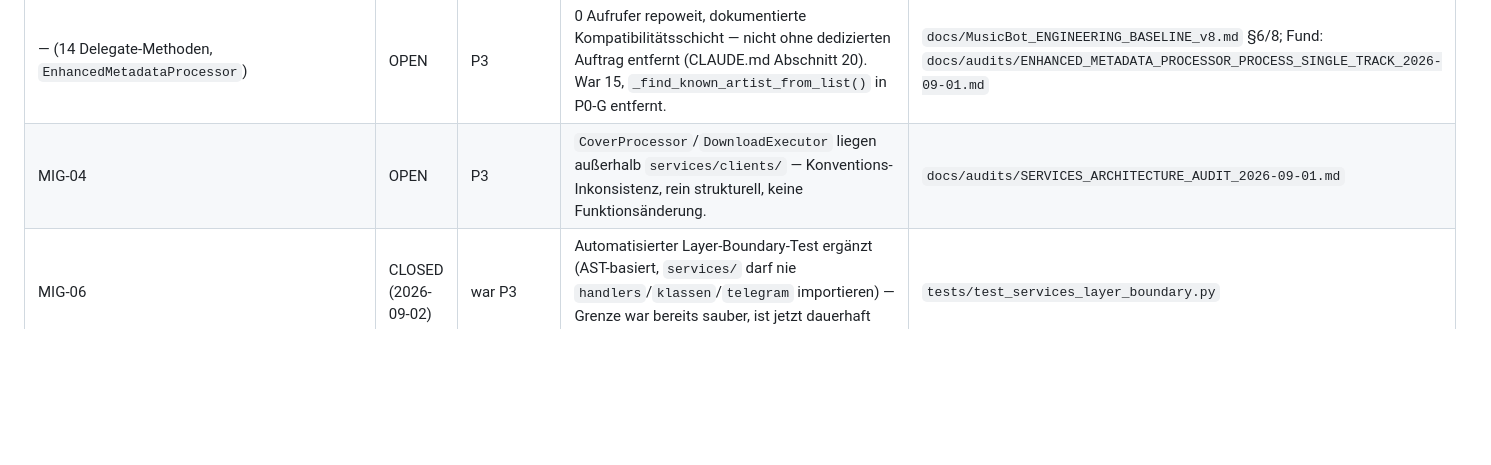
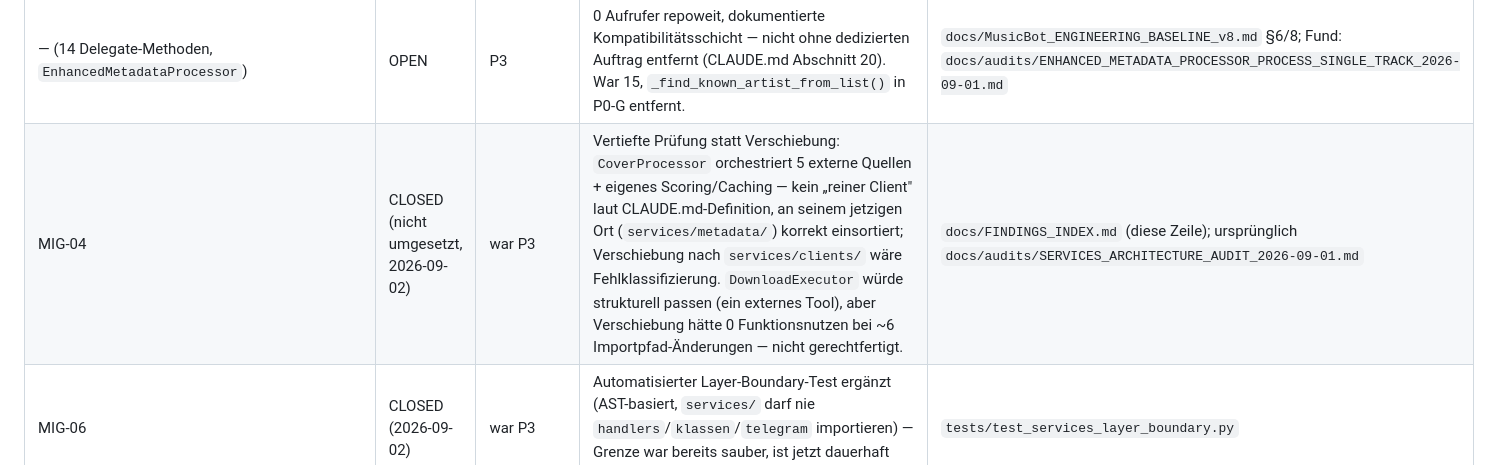
Before and after one commit to dkmd89-dev/musicbot, a Markdown page: docs/FINDINGS_INDEX.md, the part around the change. Drawn GitHub-style; blank space fills up the shorter version.

Commit message:
findings: close MIG-04 (investigated, not a placement issue as scoped)
MIG-04 (docs/audits/SERVICES_ARCHITECTURE_AUDIT_2026-09-01.md): "Cover
Processor/DownloadExecutor liegen ausserhalb services/clients/" - auf
Nutzeranfrage vertieft geprueft statt blind verschoben.

Befund: CoverProcessor (950 Zeilen) orchestriert 5 externe Quellen
gleichzeitig (Cover Art Archive, Fanart Album/Artist, Apple Music,
Deezer, YouTube-Thumbnail) inklusive eigener Scoring-/Ranking-Logik
zwischen Kandidaten, eigener Bildqualitaets-Validierung und eigenem
Cache - strukturell kein "reiner Client" laut CLAUDE.md-Definition
("reine API-/HTTP-Kommunikation, keine fachliche Orchestrierung"),
sondern ein Multi-Quellen-Orchestrator wie EnhancedMetadataProcessor.
Verschiebung nach services/clients/ waere eine Fehlklassifizierung, keine
Korrektur - services/metadata/ ist der inhaltlich richtige Ort.

DownloadExecutor (376 Zeilen, wrappt genau ein externes Tool - yt-dlp)
wuerde strukturell eher passen (Vergleich mit den bestehenden Clients
genius_client.py/musicbrainz_client.py zeigt: die tatsaechliche
Abgrenzung in diesem Repo ist "genau ein externer Dienst", nicht "keine
Logik" - beide bestehenden Clients haben ebenfalls echte Matching-/
Scoring-Logik). Verschiebung wuerde aber 0 Funktionsnutzen bei ~6
betroffenen Importpfaden bringen - fuer ein reines P3-Kosmetik-Ziel nicht
gerechtfertigt.

Geschlossen als "vertieft geprueft, nicht wie urspruenglich angenommen
umsetzbar/sinnvoll" statt auf unbestimmtes DEFER belassen - der
urspruengliche Fund hatte beide Klassen faelschlich ueber einen Kamm
geschoren.

Reine Dokumentationsaenderung (docs/FINDINGS_INDEX.md), kein
Produktionscode beruehrt.

Co-Authored-By: Claude Sonnet 5 <noreply@anthropic.com>

```diff
--- a/docs/FINDINGS_INDEX.md
+++ b/docs/FINDINGS_INDEX.md
@@ -36,7 +36,7 @@ Stand: 2026-09-02 (Baseline v8).
 | — (Downloader-Fehlertaxonomie) | OPEN | — | `FormatNotAvailableError`/`PermissionError` korrekt als „nicht retry-würdig" verdrahtet, aber aktuell von keiner Stelle geworfen (Infrastruktur bereit, ungenutzt). | `docs/MusicBot_ENGINEERING_BASELINE_v8.md` §6/8 |
 | — (`FileProcessingError`) | OPEN | — | Nicht in die Non-Retryable-Menge aufgenommen — wird nirgends geworfen, keine Klassifikation ohne Beleg. | `docs/MusicBot_ENGINEERING_BASELINE_v8.md` §6/8 |
 | — (14 Delegate-Methoden, `EnhancedMetadataProcessor`) | OPEN | P3 | 0 Aufrufer repoweit, dokumentierte Kompatibilitätsschicht — nicht ohne dedizierten Auftrag entfernt (CLAUDE.md Abschnitt 20). War 15, `_find_known_artist_from_list()` in P0-G entfernt. | `docs/MusicBot_ENGINEERING_BASELINE_v8.md` §6/8; Fund: `docs/audits/ENHANCED_METADATA_PROCESSOR_PROCESS_SINGLE_TRACK_2026-09-01.md` |
-| MIG-04 | OPEN | P3 | `CoverProcessor`/`DownloadExecutor` liegen außerhalb `services/clients/` — Konventions-Inkonsistenz, rein strukturell, keine Funktionsänderung. | `docs/audits/SERVICES_ARCHITECTURE_AUDIT_2026-09-01.md` |
+| MIG-04 | CLOSED (nicht umgesetzt, 2026-09-02) | war P3 | Vertiefte Prüfung statt Verschiebung: `CoverProcessor` orchestriert 5 externe Quellen + eigenes Scoring/Caching — kein „reiner Client" laut CLAUDE.md-Definition, an seinem jetzigen Ort (`services/metadata/`) korrekt einsortiert; Verschiebung nach `services/clients/` wäre Fehlklassifizierung. `DownloadExecutor` würde strukturell passen (ein externes Tool), aber Verschiebung hätte 0 Funktionsnutzen bei ~6 Importpfad-Änderungen — nicht gerechtfertigt. | `docs/FINDINGS_INDEX.md` (diese Zeile); ursprünglich `docs/audits/SERVICES_ARCHITECTURE_AUDIT_2026-09-01.md` |
 | MIG-06 | CLOSED (2026-09-02) | war P3 | Automatisierter Layer-Boundary-Test ergänzt (AST-basiert, `services/` darf nie `handlers`/`klassen`/`telegram` importieren) — Grenze war bereits sauber, ist jetzt dauerhaft gegen Regression abgesichert. | `tests/test_services_layer_boundary.py` |
 | DUP-05 | CLOSED (2026-09-02) | war P1 (akzeptiert) | Check-then-Register-Race ohne Lock — behoben durch In-Memory-„in Bearbeitung"-Markierung (URL-/Content-Hash, TTL-basiert selbstheilend). Kein reiner UX-Feinschliff: schließt eine reale Race-Bedingung. | `docs/audits/DUP05_IN_FLIGHT_RACE_FIX_2026-09-02.md` |
 | — (`DuplicateCache.duplicate_count`) | OPEN | P3 | Asymmetrie: `check_url_duplicate()` erhöht ohne `_save_caches()`, `check_content_duplicate()` erhöht gar nicht. Kein Korrektheitsrisiko — Wert wird nirgends gelesen/angezeigt (verifiziert). | `docs/audits/P0_DUPLICATE_CACHE_AUDIT_2026-09-02.md` |
```
